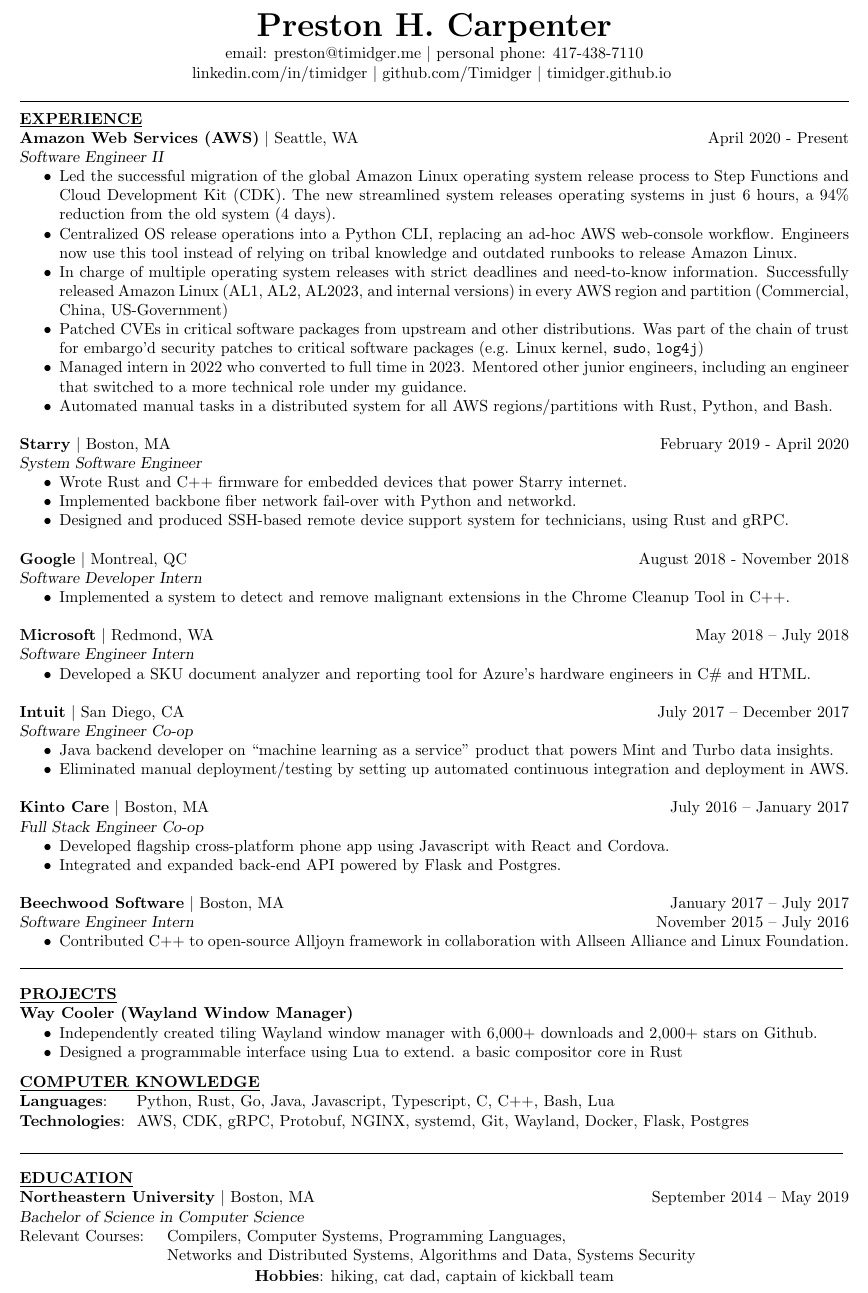
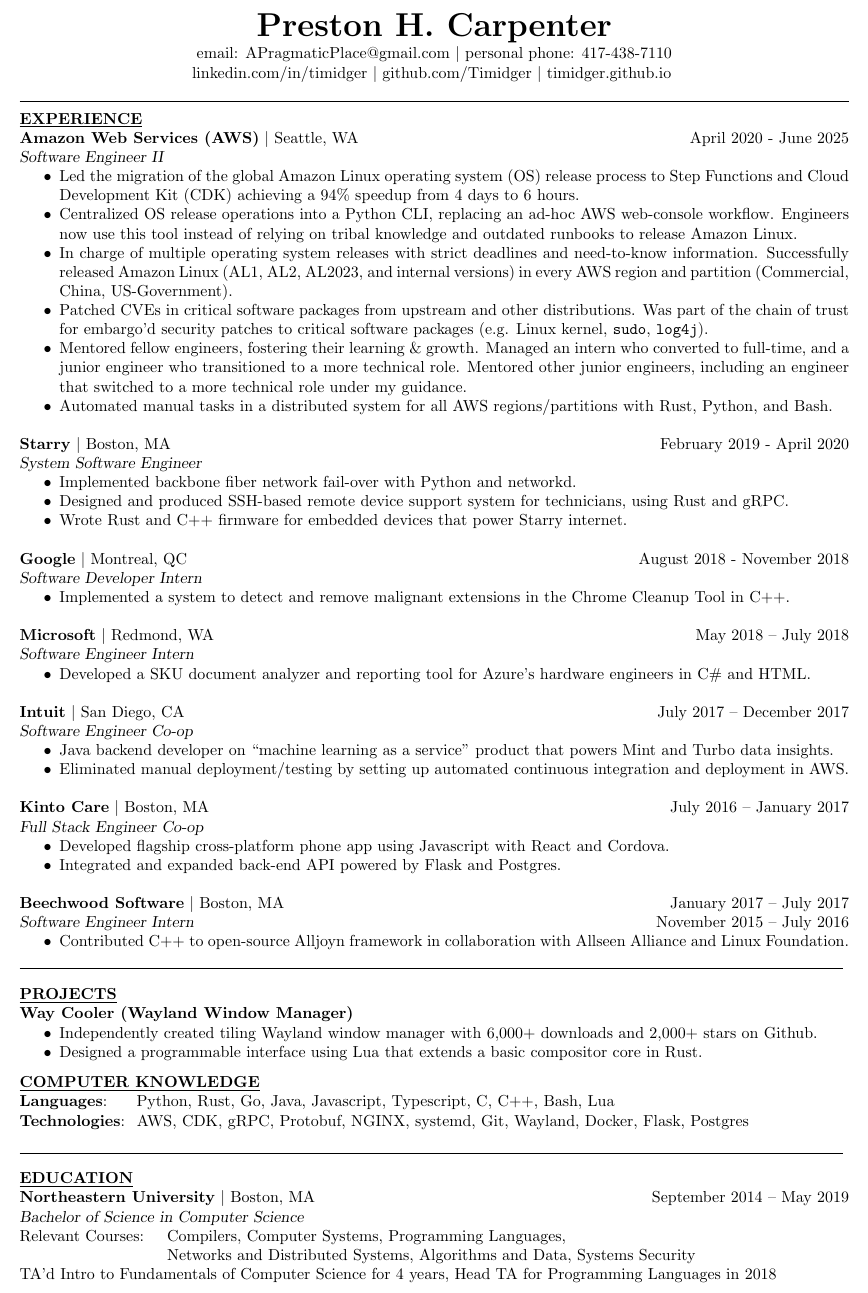
Before and after one commit to Timidger/resume, a LaTeX CV (resume.tex): part of the page, cut so that both start at the same text. Compiled offline with pdfLaTeX.

Commit message:
Add resume post Amazon

```diff
--- a/resume.tex
+++ b/resume.tex
@@ -18,7 +18,7 @@
 \moveleft.5\hoffset\centerline{\huge\bf Preston H. Carpenter}
 \vspace{.2em}
 
-\moveleft.5\hoffset\centerline{email: preston@timidger.me $|$ personal phone: 417-438-7110}
+\moveleft.5\hoffset\centerline{email: APragmaticPlace@gmail.com $|$ personal phone: 417-438-7110}
 \moveleft.5\hoffset\centerline{linkedin.com/in/timidger $|$ github.com/Timidger $|$ timidger.github.io }
 \vspace{1em}
 
@@ -26,13 +26,12 @@
 
 \section{\underline{EXPERIENCE}}
 
-\textbf{Amazon Web Services (AWS)} $|$ Seattle, WA\hfill April 2020 - Present\\
+\textbf{Amazon Web Services (AWS)} $|$ Seattle, WA\hfill April 2020 - June 2025\\
 {\sl Software Engineer II}
 \begin{itemize} \itemsep -2pt
-	\item Led the successful migration of the global Amazon Linux
-		operating system release process to Step Functions and Cloud Development Kit
-		(CDK). The new streamlined system releases operating systems in
-		just 6 hours, a 94\% reduction from the old system (4 days).
+	\item Led the migration of the global Amazon Linux
+		operating system (OS) release process to Step Functions and Cloud Development Kit
+		(CDK) achieving a 94\% speedup from 4 days to 6 hours.
 	\item Centralized OS release operations into a
 		Python CLI, replacing an ad-hoc AWS web-console workflow.
 		Engineers now use this tool instead of relying on tribal knowledge
@@ -40,12 +39,15 @@
 	\item In charge of multiple operating system releases with strict
 		deadlines and need-to-know information. Successfully released
 		Amazon Linux (AL1, AL2, AL2023, and internal
-		versions) in every AWS region and partition (Commercial, China, US-Government)
+		versions) in every AWS region and partition (Commercial, China,
+		US-Government).
 	\item Patched CVEs in critical software packages from upstream and other
 		distributions. Was part of the chain of trust for embargo'd
 		security patches to critical software packages (e.g.
-		Linux kernel, \texttt{sudo}, \texttt{log4j})
-	\item Managed intern in 2022 who converted to full time in 2023.
+		Linux kernel, \texttt{sudo}, \texttt{log4j}).
+	\item Mentored fellow engineers, fostering their learning \& growth.
+		Managed an intern who converted to full-time, and a junior
+		engineer who transitioned to a more technical role.
 		Mentored other junior engineers, including an engineer that
 		switched to a more technical role under my guidance.
 	\item Automated manual tasks in a distributed
@@ -124,8 +126,8 @@
 \begin{itemize}  \itemsep -2pt
 	\item Independently created tiling Wayland window manager with 6,000+
 		downloads and 2,000+ stars on Github.
-	\item Designed a programmable interface using Lua to extend.
-      a basic compositor core in Rust
+	\item Designed a programmable interface using Lua that extends
+      a basic compositor core in Rust.
 \end{itemize}
 
 \section {\underline{COMPUTER KNOWLEDGE}}
@@ -144,8 +146,10 @@
 Relevant Courses: \hskip 1em Compilers, Computer Systems, Programming Languages, \\
 \strut\hskip 9.25em Networks and Distributed Systems, Algorithms and Data,
 Systems Security
-%TA'd Intro to Fundamentals of Computer Science for 4 years, Head TA for
-%Programming Languages in 2018
+\\
+\strut
+TA'd Intro to Fundamentals of Computer Science for 4 years, Head TA for
+Programming Languages in 2018
 
 %\textbf{wlc-rs, wlroots-rs (Safe Rust bindings to C Wayland libraries)} \hfill October 2017 \--- April 2019
 %\begin{itemize} \itemsep -2pt
@@ -164,7 +168,7 @@
 %\end{itemize}
 
 \end{resume}
-\vspace{.1em}
-\moveleft.5\hoffset\centerline{\textbf{Hobbies}: hiking, cat dad, captain of
-kickball team}
+%\vspace{.1em}
+%\moveleft.5\hoffset\centerline{\textbf{Hobbies}: hiking, cat dad, captain of
+%kickball team}
 \end{document}
```
Also changed, not shown: resume.pdf, resume.tex (4 more changed lines).
